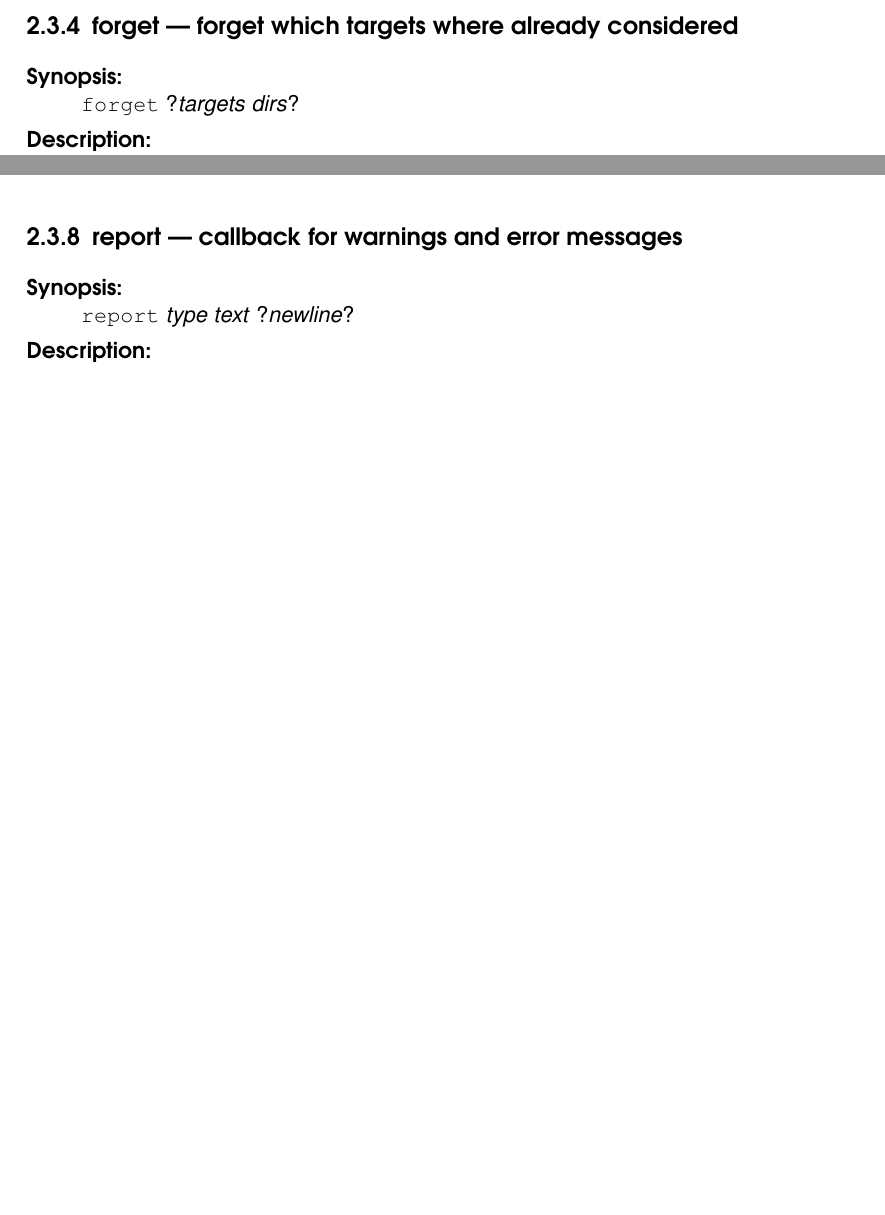
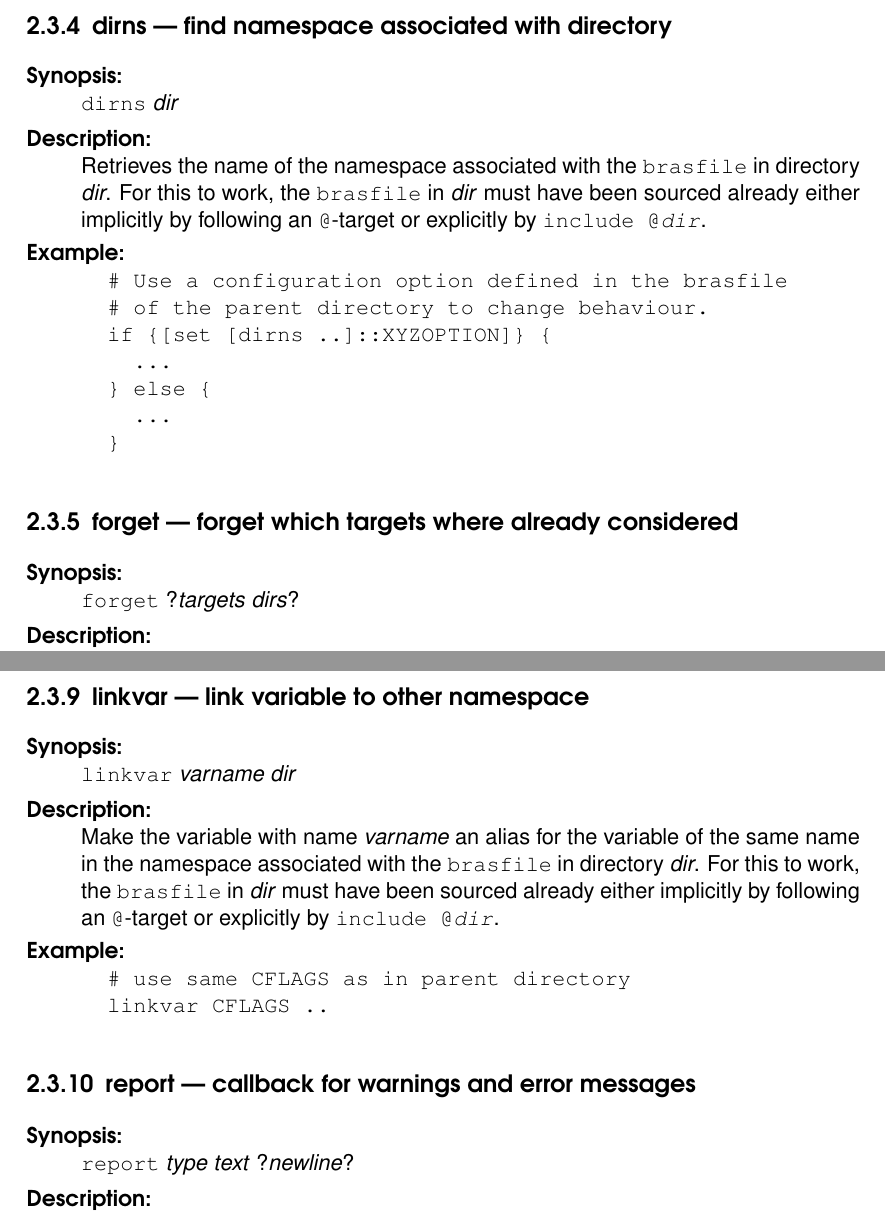
Before and after one commit to BackupTheBerlios/bras, a LaTeX document (bras/doc/bras.tex): two parts of pages 32 and 33 of 37 before the commit and two parts of pages 33 and 35 of 39 after it, joined at a grey line, cut at the place of the change, the shorter picture padded with empty space. Compiled offline with pdfLaTeX; a LaTeX package or settings file that is missing is left out.

```diff
--- a/bras/doc/bras.tex
+++ b/bras/doc/bras.tex
@@ -1708,6 +1712,30 @@
 targets are considered, it is never executed.
 \end{Describe}
 
+
+%%%%%
+%%%%% dirns
+%%%%%
+\subsection{dirns --- find namespace associated with directory}
+\indextt{::bras::dirns}\indextt{dirns}
+\label{proc:dirns}
+\begin{Describe}
+\item[Synopsis] \Tt{dirns} \It{dir}
+\item[Description] Retrieves the name of the namespace associated with
+  the \brasfile\ in directory \textit{dir}. For this to work, the
+  \brasfile\ in \textit{dir} must have been sourced already either
+  implicitly by following an \texttt{@}-target or explicitly by
+  \texttt{include @\textit{dir}}.
+\item[Example]\begin{verbatim}
+  # Use a configuration option defined in the brasfile
+  # of the parent directory to change behaviour.
+  if {[set [dirns ..]::XYZOPTION]} {
+    ...
+  } else {
+    ...
+  }
+\end{verbatim}
+\end{Describe}
 %%%%%
 %%%%% forget
 %%%%%
@@ -1806,6 +1835,26 @@
 
   This command is used by the pattern rule defined in
   \Indextt{install.rule} (see \ref{sec:install}).
+\end{Describe}
+
+%%%%%
+%%%%% linkvar
+%%%%%
+\subsection{linkvar --- link variable to other namespace}
+\indextt{::bras::linkvar}\indextt{linkvar}
+\label{proc:linkvar}
+\begin{Describe}
+\item[Synopsis] \Tt{linkvar} \It{varname} \It{dir}
+\item[Description] Make the variable with name \textit{varname} an
+  alias for the variable of the same name in the namespace associated
+  with the \brasfile\ in directory \textit{dir}. For this to work, the
+  \brasfile\ in \textit{dir} must have been sourced already either
+  implicitly by following an \texttt{@}-target or explicitly by
+  \texttt{include @\textit{dir}}.
+\item[Example]\begin{verbatim}
+  # use same CFLAGS as in parent directory
+  linkvar CFLAGS ..
+\end{verbatim}
 \end{Describe}
 %%%%%
 %%%%% report
```
Also changed, not shown: bras/doc/bras.tex (75 more changed lines), 4 other files.
